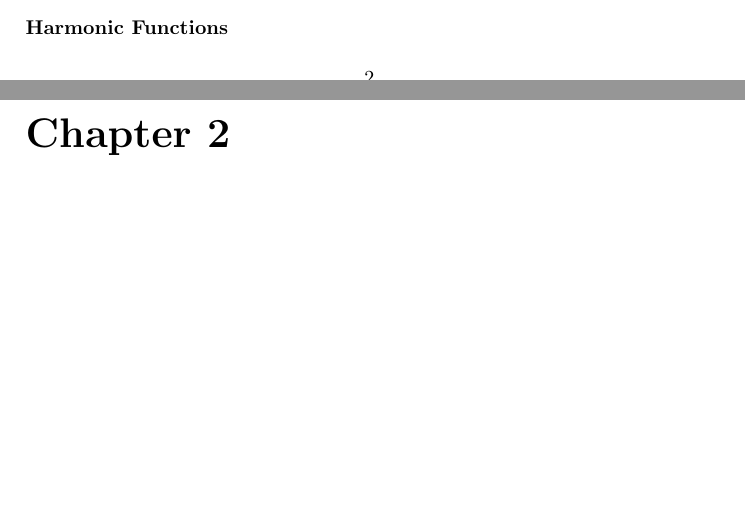
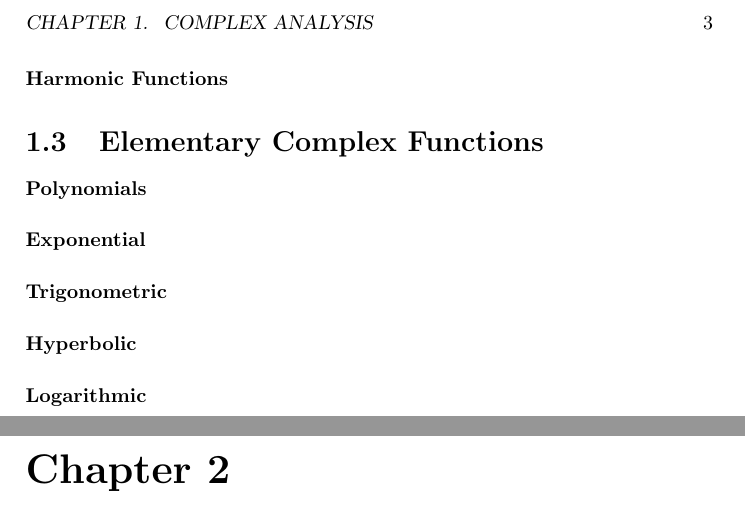
Before and after one commit to ndroock1/FreitagBusamExercises, a LaTeX thesis (src/main.tex, which reads src/chapters/pre-complex-analysis.tex): two parts of pages 3 and 4 of 5 before the commit and two parts of pages 4 and 5 of 6 after it, joined at a grey line, cut at the place of the change, the shorter picture padded with empty space. Compiled offline with pdfLaTeX.

Commit message:
Framework Pre-CA-ElementaryFunctions

```diff
--- a/src/chapters/pre-complex-analysis.tex
+++ b/src/chapters/pre-complex-analysis.tex
@@ -34,3 +34,16 @@
 \paragraph{Analytic Functions}
 
 \paragraph{Harmonic Functions}
+
+
+\section{Elementary Complex Functions}
+
+\paragraph{Polynomials}
+
+\paragraph{Exponential}
+
+\paragraph{Trigonometric}
+
+\paragraph{Hyperbolic}
+
+\paragraph{Logarithmic}
```
Also changed, not shown: 1 other file.
